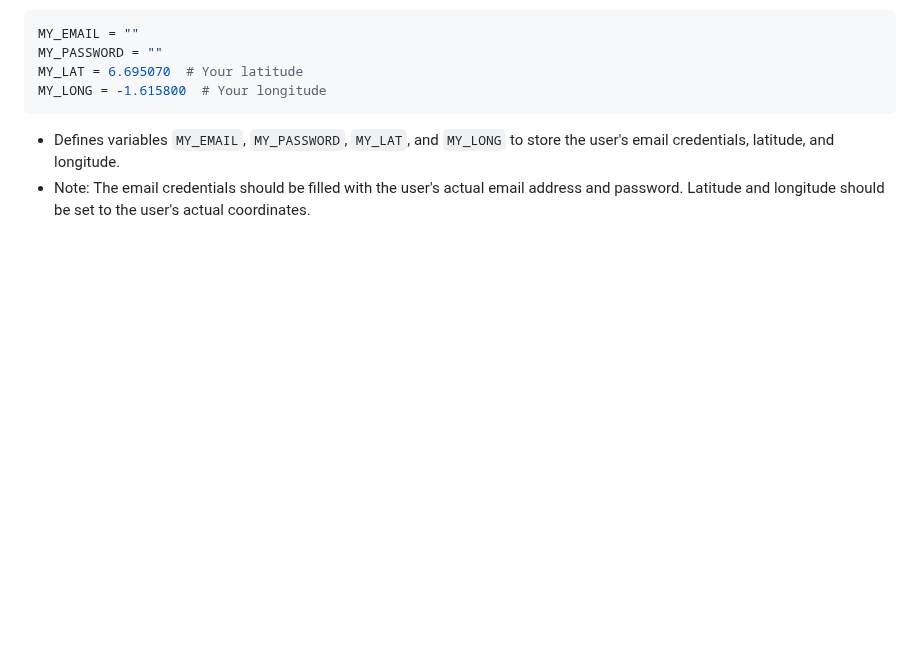
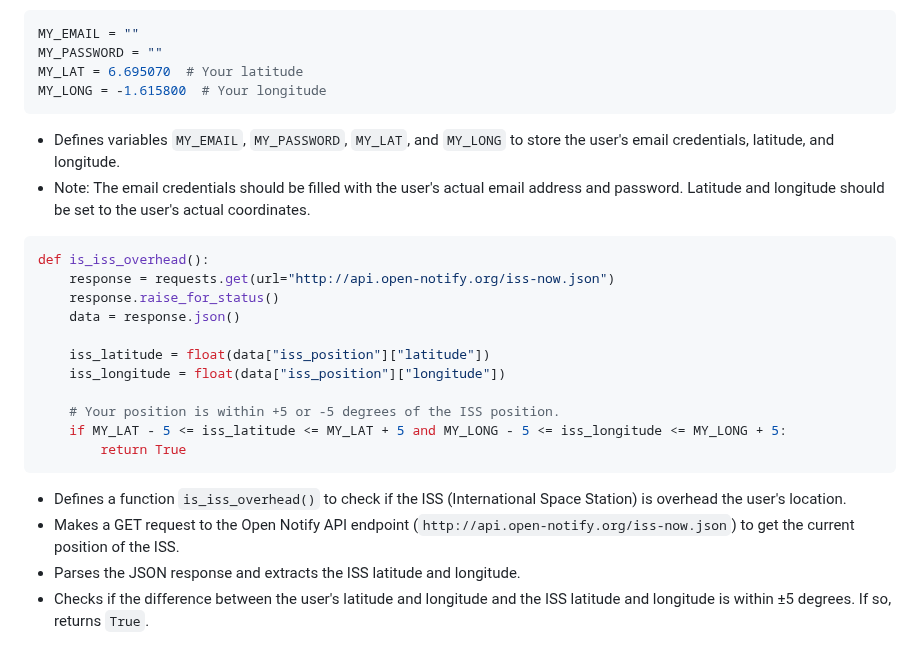
Before and after one commit to streetprophet90/Professional-Portfolio, a Markdown page: 26-ISS-OVERHEAD-NOTIFIER/README.md, the part around the change. Drawn GitHub-style; blank space fills up the shorter version.

````diff
--- a/26-ISS-OVERHEAD-NOTIFIER/README.md
+++ b/26-ISS-OVERHEAD-NOTIFIER/README.md
@@ -71,3 +71,22 @@ MY_LONG = -1.615800  # Your longitude
 
 - Defines variables `MY_EMAIL`, `MY_PASSWORD`, `MY_LAT`, and `MY_LONG` to store the user's email credentials, latitude, and longitude.
 - Note: The email credentials should be filled with the user's actual email address and password. Latitude and longitude should be set to the user's actual coordinates.
+
+```python
+def is_iss_overhead():
+    response = requests.get(url="http://api.open-notify.org/iss-now.json")
+    response.raise_for_status()
+    data = response.json()
+
+    iss_latitude = float(data["iss_position"]["latitude"])
+    iss_longitude = float(data["iss_position"]["longitude"])
+
+    # Your position is within +5 or -5 degrees of the ISS position.
+    if MY_LAT - 5 <= iss_latitude <= MY_LAT + 5 and MY_LONG - 5 <= iss_longitude <= MY_LONG + 5:
+        return True
+```
+
+- Defines a function `is_iss_overhead()` to check if the ISS (International Space Station) is overhead the user's location.
+- Makes a GET request to the Open Notify API endpoint (`http://api.open-notify.org/iss-now.json`) to get the current position of the ISS.
+- Parses the JSON response and extracts the ISS latitude and longitude.
+- Checks if the difference between the user's latitude and longitude and the ISS latitude and longitude is within ±5 degrees. If so, returns `True`.
````
